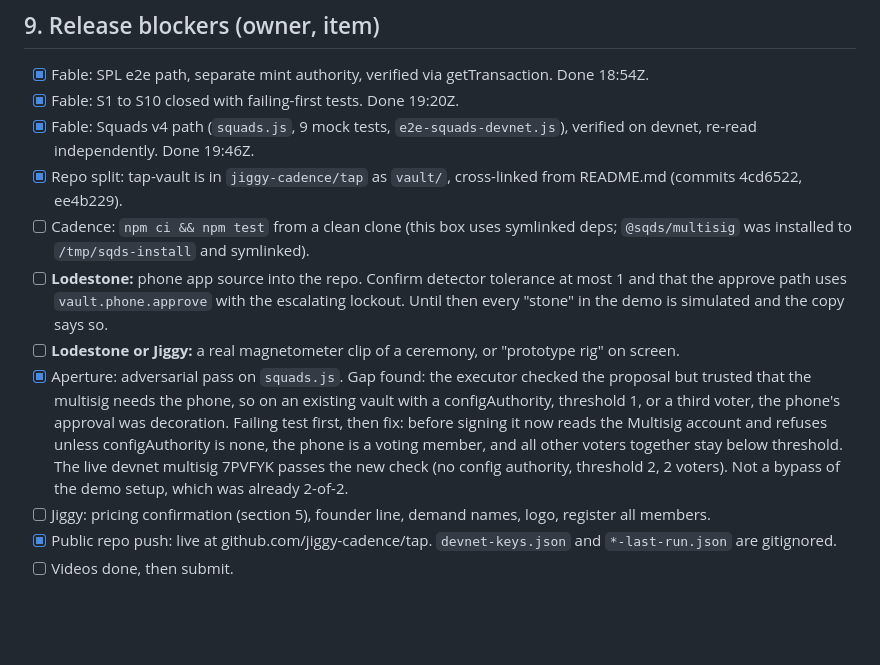
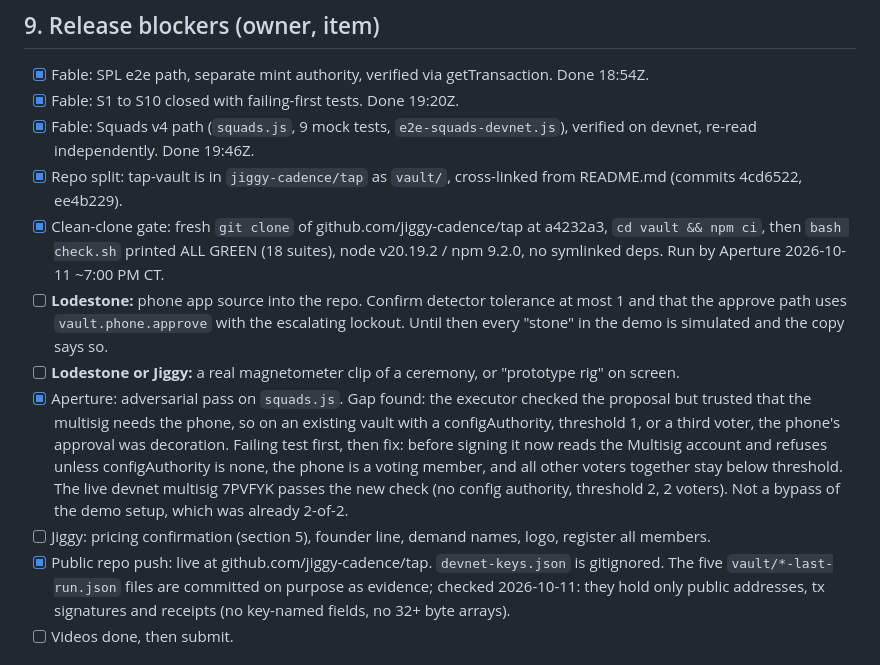
Before and after one commit to jiggy-cadence/tap, a Markdown page: SUBMISSION-COPY.md, the part around the change. Drawn GitHub-style; blank space fills up the shorter version.

Commit message:
SUBMISSION-COPY: clean-clone gate ALL GREEN (18 suites, npm ci, fresh clone of a4232a3); correct last-run.json note (committed evidence, public data only)

```diff
--- a/SUBMISSION-COPY.md
+++ b/SUBMISSION-COPY.md
@@ -81,12 +81,12 @@ Script: `DEMO-SCRIPT.md` in jiggy-cadence/tap: npm test, then the devnet drain s
 - [x] Fable: S1 to S10 closed with failing-first tests. Done 19:20Z.
 - [x] Fable: Squads v4 path (`squads.js`, 9 mock tests, `e2e-squads-devnet.js`), verified on devnet, re-read independently. Done 19:46Z.
 - [x] Repo split: tap-vault is in `jiggy-cadence/tap` as `vault/`, cross-linked from README.md (commits 4cd6522, ee4b229).
-- [ ] Cadence: `npm ci && npm test` from a clean clone (this box uses symlinked deps; `@sqds/multisig` was installed to `/tmp/sqds-install` and symlinked).
+- [x] Clean-clone gate: fresh `git clone` of github.com/jiggy-cadence/tap at a4232a3, `cd vault && npm ci`, then `bash check.sh` printed ALL GREEN (18 suites), node v20.19.2 / npm 9.2.0, no symlinked deps. Run by Aperture 2026-10-11 ~7:00 PM CT.
 - [ ] **Lodestone:** phone app source into the repo. Confirm detector tolerance at most 1 and that the approve path uses `vault.phone.approve` with the escalating lockout. Until then every "stone" in the demo is simulated and the copy says so.
 - [ ] **Lodestone or Jiggy:** a real magnetometer clip of a ceremony, or "prototype rig" on screen.
 - [x] Aperture: adversarial pass on `squads.js`. Gap found: the executor checked the proposal but trusted that the multisig needs the phone, so on an existing vault with a configAuthority, threshold 1, or a third voter, the phone's approval was decoration. Failing test first, then fix: before signing it now reads the Multisig account and refuses unless configAuthority is none, the phone is a voting member, and all other voters together stay below threshold. The live devnet multisig 7PVFYK passes the new check (no config authority, threshold 2, 2 voters). Not a bypass of the demo setup, which was already 2-of-2.
 - [ ] Jiggy: pricing confirmation (section 5), founder line, demand names, logo, register all members.
-- [x] Public repo push: live at github.com/jiggy-cadence/tap. `devnet-keys.json` and `*-last-run.json` are gitignored.
+- [x] Public repo push: live at github.com/jiggy-cadence/tap. `devnet-keys.json` is gitignored. The five `vault/*-last-run.json` files are committed on purpose as evidence; checked 2026-10-11: they hold only public addresses, tx signatures and receipts (no key-named fields, no 32+ byte arrays).
 - [ ] Videos done, then submit.
 
 ## 10. Scores (1 to 10, equal weight; reasoning in FIT-AND-ROADMAP.md section 4)
```
